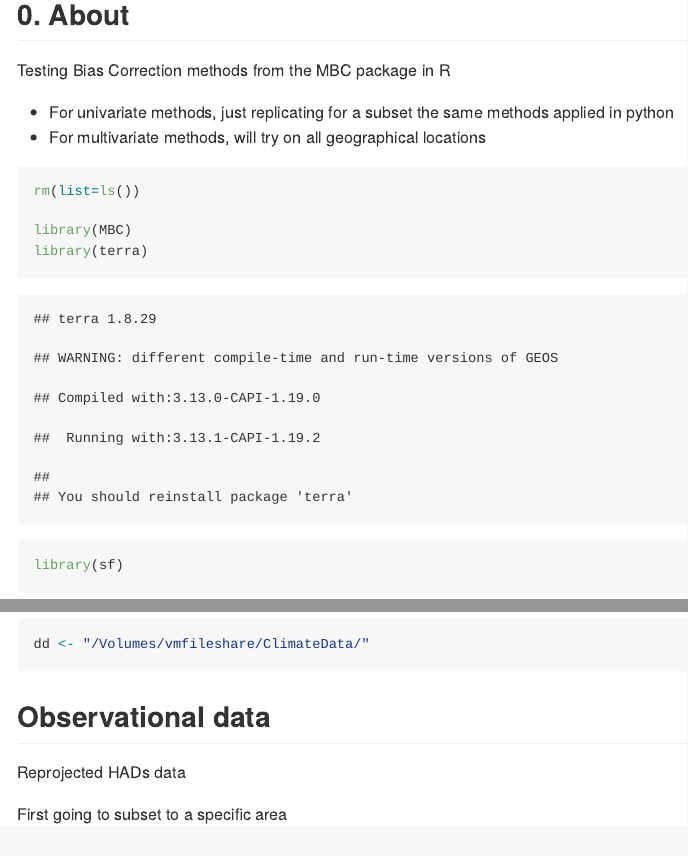
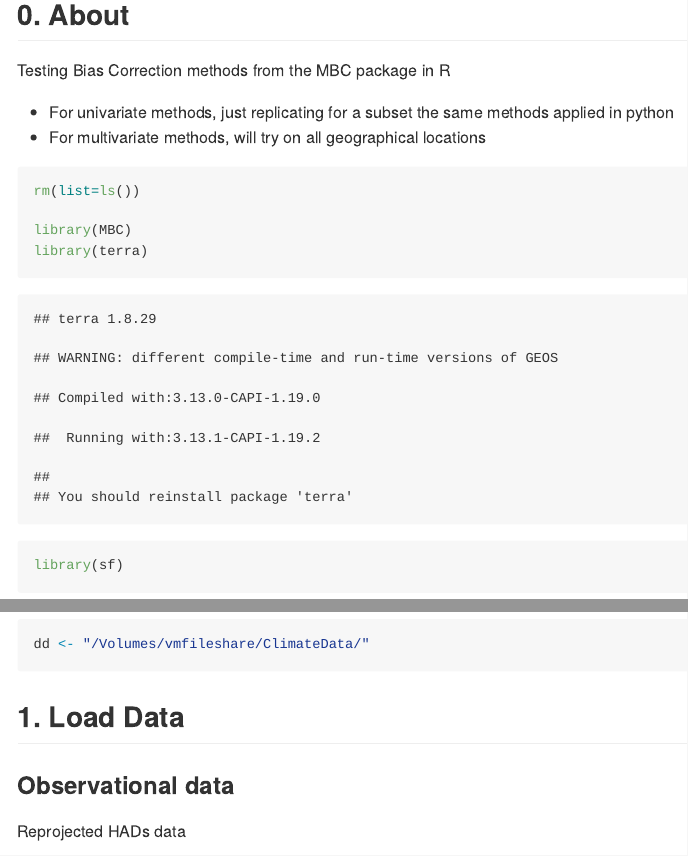
Before and after one commit to alan-turing-institute/clim-recal, an R Markdown document (R/bias-correction-methods/WIP_MBC.Rmd): the page in a window 1100 px wide, from 160 px down, and a second part further down, joined at a grey line. Rendered offline with R 4.5, knitr and Pandoc, with nearby package versions; some code elsewhere in the file could not run offline; long lines of code are wrapped; common packages that the code uses without loading them are loaded.

Commit message:
Branching for MBC

````diff
--- a/R/bias-correction-methods/WIP_MBC.Rmd
+++ b/R/bias-correction-methods/WIP_MBC.Rmd
@@ -5,9 +5,3 @@ date: '2023-02-28'
 output:
-  github_document:
-    keep_html: true
-  html_document:
-    theme: cosmo
-    toc: TRUE
-    toc_float: TRUE
-    toc_depth: 4
-    df_print: paged
+  github_document
+
@@ -38,15 +31,14 @@ x <- c("MBC", "terra", "sf", "exactextractr")
 lapply(x,packageVersion)
 
 dd <- "/Volumes/vmfileshare/ClimateData/"
-
-
 ```
 
 
-## Observational data
+## 1. Load Data
+
+### Observational data
 
 Reprojected HADs data
 
-First going to subset to a specific area
 
 ```{r}
````
Also changed, not shown: R/bias-correction-methods/WIP_MBC.Rmd (11 more changed lines).
